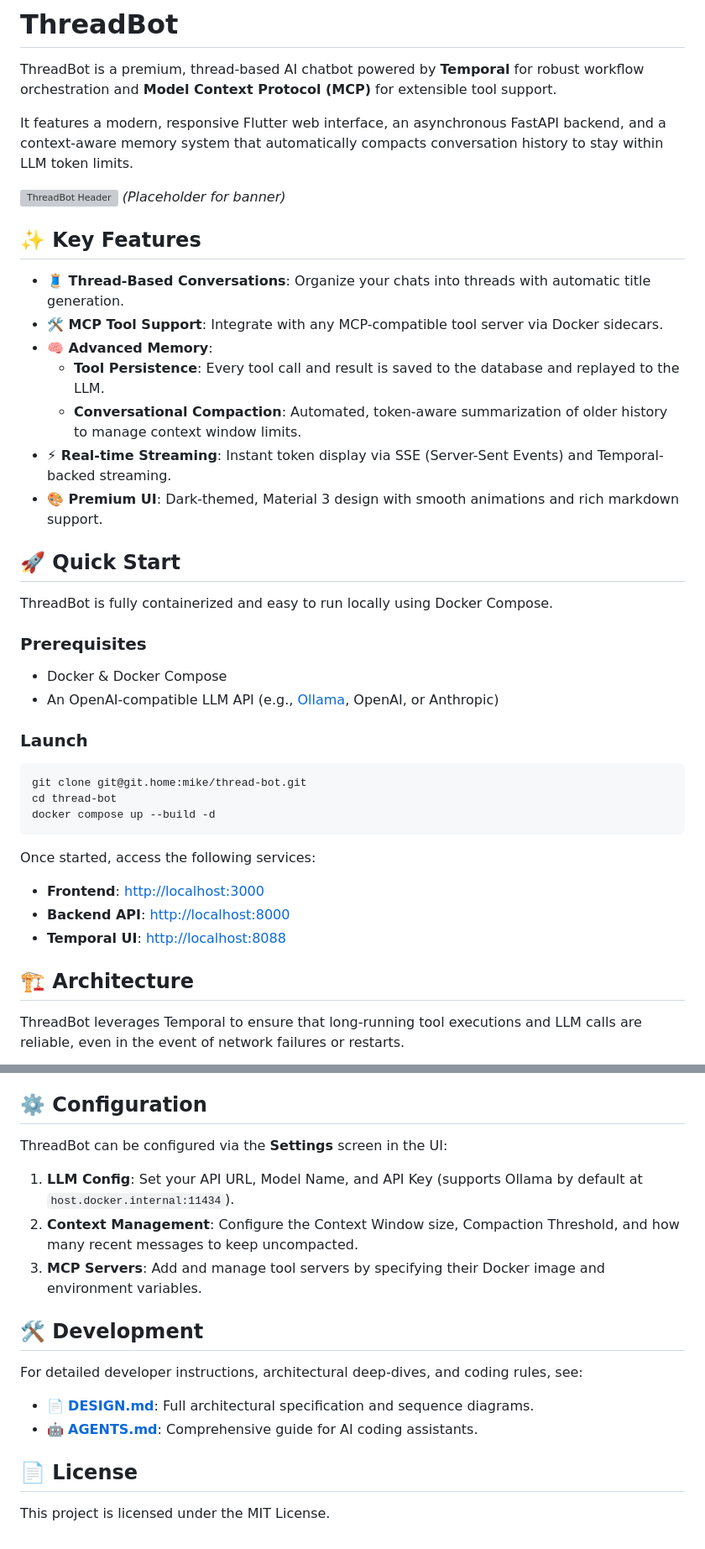
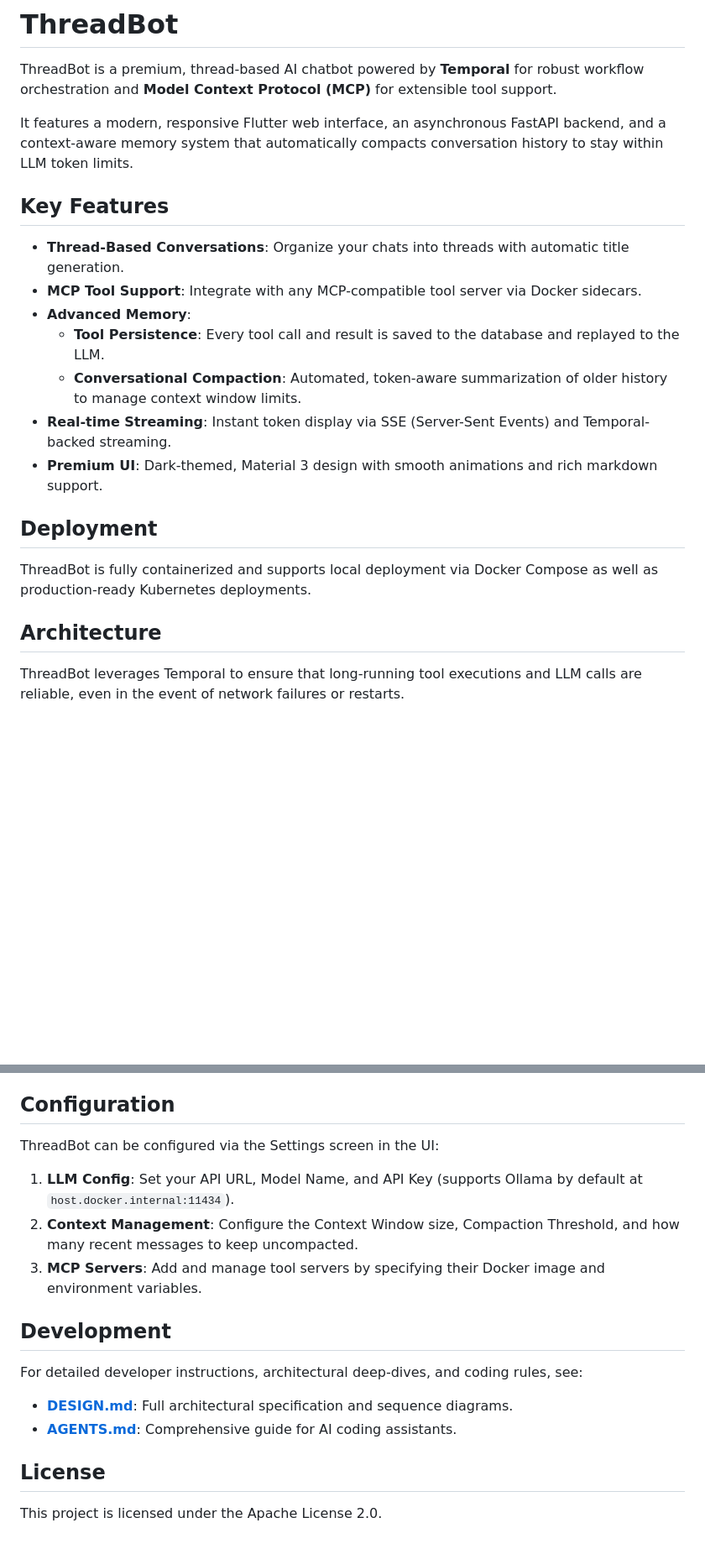
Before and after one commit to GethosTheWalrus/thread-bot, a Markdown page: README.md, 2 parts joined by grey strips. Shown at 84% size. Drawn GitHub-style; blank space fills up the shorter version; grey boxes are pictures that could not be loaded.

Commit message:
docs: professionalize README and switch to Apache 2.0

````diff
--- a/README.md
+++ b/README.md
@@ -4,39 +4,21 @@ ThreadBot is a premium, thread-based AI chatbot powered by **Temporal** for robu
 
 It features a modern, responsive Flutter web interface, an asynchronous FastAPI backend, and a context-aware memory system that automatically compacts conversation history to stay within LLM token limits.
 
-![ThreadBot Header](https://raw.githubusercontent.com/google-deepmind/antigravity/main/assets/threadbot_banner.png) *(Placeholder for banner)*
+## Key Features
 
-## ✨ Key Features
-
-- **🧵 Thread-Based Conversations**: Organize your chats into threads with automatic title generation.
-- **🛠️ MCP Tool Support**: Integrate with any MCP-compatible tool server via Docker sidecars.
-- **🧠 Advanced Memory**:
+- **Thread-Based Conversations**: Organize your chats into threads with automatic title generation.
+- **MCP Tool Support**: Integrate with any MCP-compatible tool server via Docker sidecars.
+- **Advanced Memory**:
     - **Tool Persistence**: Every tool call and result is saved to the database and replayed to the LLM.
     - **Conversational Compaction**: Automated, token-aware summarization of older history to manage context window limits.
-- **⚡ Real-time Streaming**: Instant token display via SSE (Server-Sent Events) and Temporal-backed streaming.
-- **🎨 Premium UI**: Dark-themed, Material 3 design with smooth animations and rich markdown support.
+- **Real-time Streaming**: Instant token display via SSE (Server-Sent Events) and Temporal-backed streaming.
+- **Premium UI**: Dark-themed, Material 3 design with smooth animations and rich markdown support.
 
-## 🚀 Quick Start
+## Deployment
 
-ThreadBot is fully containerized and easy to run locally using Docker Compose.
+ThreadBot is fully containerized and supports local deployment via Docker Compose as well as production-ready Kubernetes deployments.
 
-### Prerequisites
-- Docker & Docker Compose
-- An OpenAI-compatible LLM API (e.g., [Ollama](https://ollama.com/), OpenAI, or Anthropic)
-
-### Launch
-```bash
-git clone git@git.home:mike/thread-bot.git
-cd thread-bot
-docker compose up --build -d
-```
-
-Once started, access the following services:
-- **Frontend**: [http://localhost:3000](http://localhost:3000)
-- **Backend API**: [http://localhost:8000](http://localhost:8000)
-- **Temporal UI**: [http://localhost:8088](http://localhost:8088)
-
-## 🏗️ Architecture
+## Architecture
 
 ThreadBot leverages Temporal to ensure that long-running tool executions and LLM calls are reliable, even in the event of network failures or restarts.
 
@@ -64,19 +46,19 @@ graph TD
 - **Temporal Worker**: The "brain" of the system. It executes the `RunThreadWorkflow` which handles discovery, tool execution, and context management.
 - **MCP Sidecars**: Ephemeral Docker containers that provide specialized tools (e.g., filesystem access, database queries, API integrations) to the LLM.
 
-## ⚙️ Configuration
+## Configuration
 
-ThreadBot can be configured via the **Settings** screen in the UI:
+ThreadBot can be configured via the Settings screen in the UI:
 1. **LLM Config**: Set your API URL, Model Name, and API Key (supports Ollama by default at `host.docker.internal:11434`).
 2. **Context Management**: Configure the Context Window size, Compaction Threshold, and how many recent messages to keep uncompacted.
 3. **MCP Servers**: Add and manage tool servers by specifying their Docker image and environment variables.
 
-## 🛠️ Development
+## Development
 
 For detailed developer instructions, architectural deep-dives, and coding rules, see:
-- 📄 **[DESIGN.md](./DESIGN.md)**: Full architectural specification and sequence diagrams.
-- 🤖 **[AGENTS.md](./AGENTS.md)**: Comprehensive guide for AI coding assistants.
+- **[DESIGN.md](./DESIGN.md)**: Full architectural specification and sequence diagrams.
+- **[AGENTS.md](./AGENTS.md)**: Comprehensive guide for AI coding assistants.
 
-## 📄 License
+## License
 
-This project is licensed under the MIT License.
+This project is licensed under the Apache License 2.0.
````
